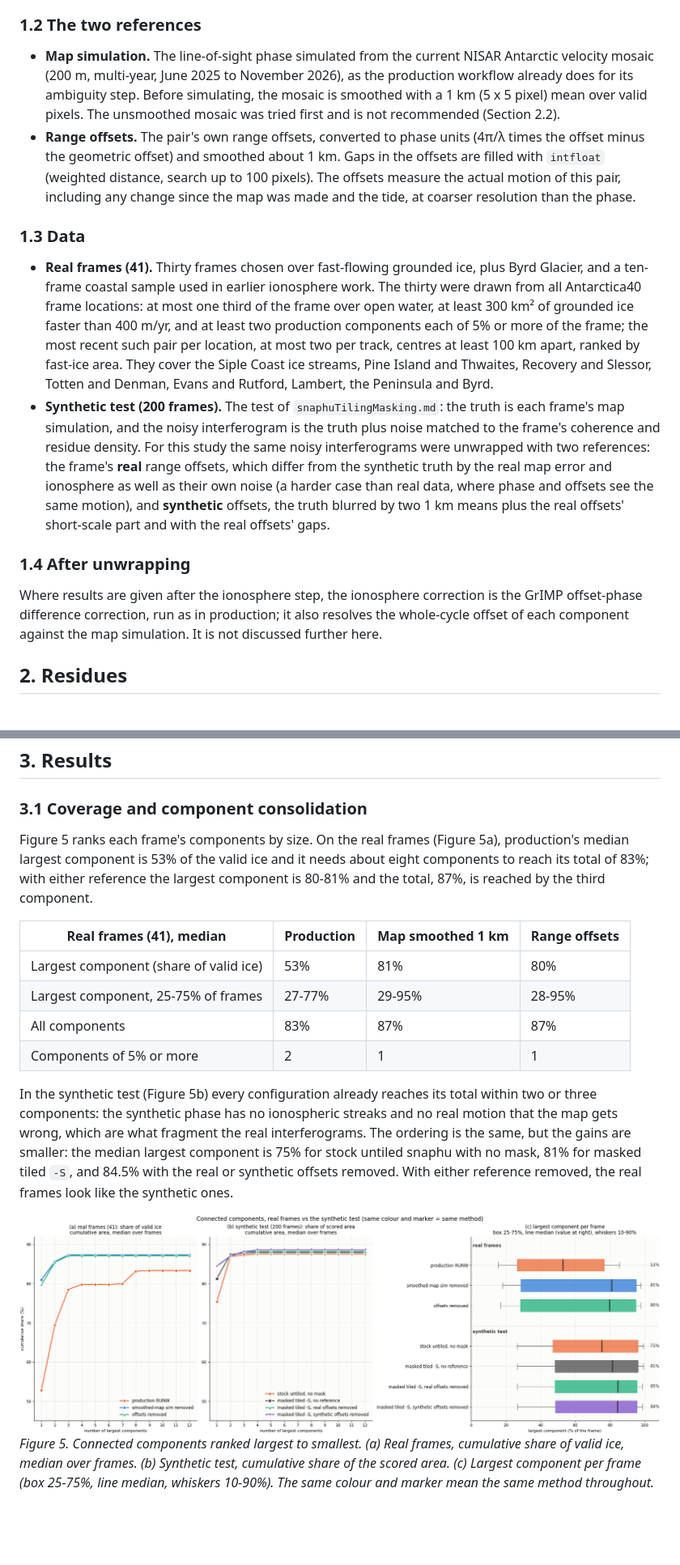
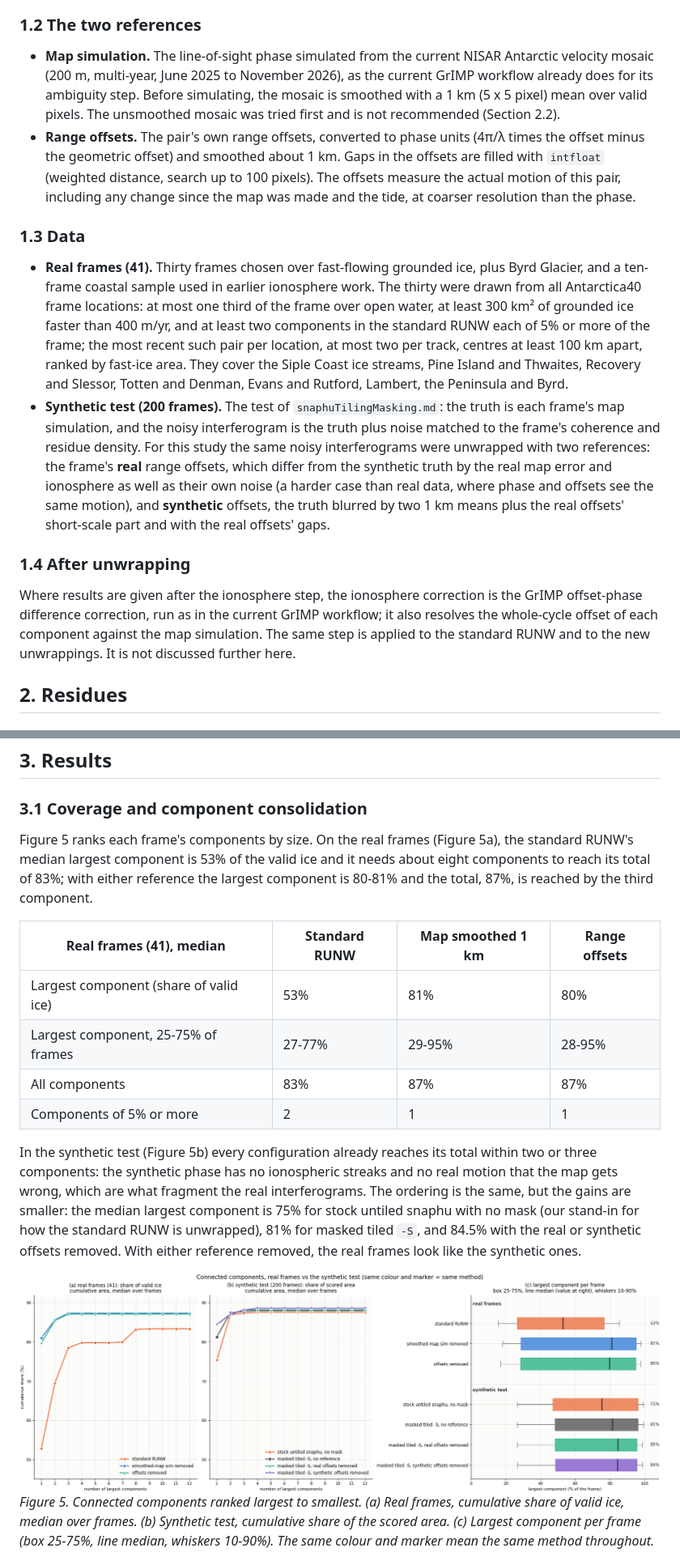
Before and after one commit to fastice/nisarErrors, a Markdown page: Documents/unwrappingReference.md, 2 parts joined by grey strips. Shown at 81% size. Drawn GitHub-style; pictures changed too: Documents/images/unwrapRef_components.png; blank space fills up the shorter version.

```diff
--- a/Documents/unwrappingReference.md
+++ b/Documents/unwrappingReference.md
@@ -72,7 +78,7 @@ from the solution on all frames.
 ### 1.2 The two references
 
 - **Map simulation.** The line-of-sight phase simulated from the current NISAR Antarctic velocity mosaic (200 m,
-  multi-year, June 2025 to November 2026), as the production workflow already does for its ambiguity step. Before
+  multi-year, June 2025 to November 2026), as the current GrIMP workflow already does for its ambiguity step. Before
   simulating, the mosaic is smoothed with a 1 km (5 x 5 pixel) mean over valid pixels. The unsmoothed mosaic was
   tried first and is not recommended (Section 2.2).
 - **Range offsets.** The pair's own range offsets, converted to phase units (4π/λ times the offset minus the
@@ -85,7 +91,7 @@ from the solution on all frames.
 - **Real frames (41).** Thirty frames chosen over fast-flowing grounded ice, plus Byrd Glacier, and a ten-frame
   coastal sample used in earlier ionosphere work. The thirty were drawn from all Antarctica40 frame locations: at most
   one third of the frame over open water, at least 300 km² of grounded ice faster than 400 m/yr, and at least two
-  production components each of 5% or more of the frame; the most recent such pair per location, at most two per
+  components in the standard RUNW each of 5% or more of the frame; the most recent such pair per location, at most two per
   track, centres at least 100 km apart, ranked by fast-ice area. They cover the Siple Coast ice streams, Pine Island and
   Thwaites, Recovery and Slessor, Totten and Denman, Evans and Rutford, Lambert, the Peninsula and Byrd.
 - **Synthetic test (200 frames).** The test of `snaphuTilingMasking.md`: the truth is each frame's map simulation, and
@@ -98,8 +104,9 @@ from the solution on all frames.
 ### 1.4 After unwrapping
 
 Where results are given after the ionosphere step, the ionosphere correction is the GrIMP offset-phase difference
-correction, run as in production; it also resolves the whole-cycle offset of each component against the map
-simulation. It is not discussed further here.
+correction, run as in the current GrIMP workflow; it also resolves the whole-cycle offset of each component against
+the map simulation. The same step is applied to the standard RUNW and to the new unwrappings. It is not discussed
+further here.
 
 ## 2. Residues
 
@@ -171,11 +178,11 @@ against range offsets (y). Ratios above 2 are drawn at 2 and labelled with their
 
 ### 3.1 Coverage and component consolidation
 
-Figure 5 ranks each frame's components by size. On the real frames (Figure 5a), production's median largest component
-is 53% of the valid ice and it needs about eight components to reach its total of 83%; with either reference the
+Figure 5 ranks each frame's components by size. On the real frames (Figure 5a), the standard RUNW's median largest
+component is 53% of the valid ice and it needs about eight components to reach its total of 83%; with either reference the
 largest component is 80-81% and the total, 87%, is reached by the third component.
 
-| Real frames (41), median | Production | Map smoothed 1 km | Range offsets |
+| Real frames (41), median | Standard RUNW | Map smoothed 1 km | Range offsets |
 |---|---|---|---|
 | Largest component (share of valid ice) | 53% | 81% | 80% |
 | Largest component, 25-75% of frames | 27-77% | 29-95% | 28-95% |
@@ -185,7 +192,7 @@ largest component is 80-81% and the total, 87%, is reached by the third componen
 In the synthetic test (Figure 5b) every configuration already reaches its total within two or three components: the
 synthetic phase has no ionospheric streaks and no real motion that the map gets wrong, which are what fragment the
 real interferograms. The ordering is the same, but the gains are smaller: the median largest component is 75% for
-stock untiled snaphu with no mask, 81% for masked tiled `-S`, and 84.5% with the real or synthetic offsets removed.
+stock untiled snaphu with no mask (our stand-in for how the standard RUNW is unwrapped), 81% for masked tiled `-S`, and 84.5% with the real or synthetic offsets removed.
 With either reference removed, the real frames look like the synthetic ones.
 
 ![Figure 5](images/unwrapRef_components.png)
```
Also changed, not shown: other parts of Documents/unwrappingReference.md (+27 -19 lines), Documents/images/unwrapRef_byrdResidues.png, Documents/images/unwrapRef_byrdUnwrapped.png, Documents/images/unwrapRef_t152A_mapSeams.png, Documents/images/unwrapRef_vsMap.png.
